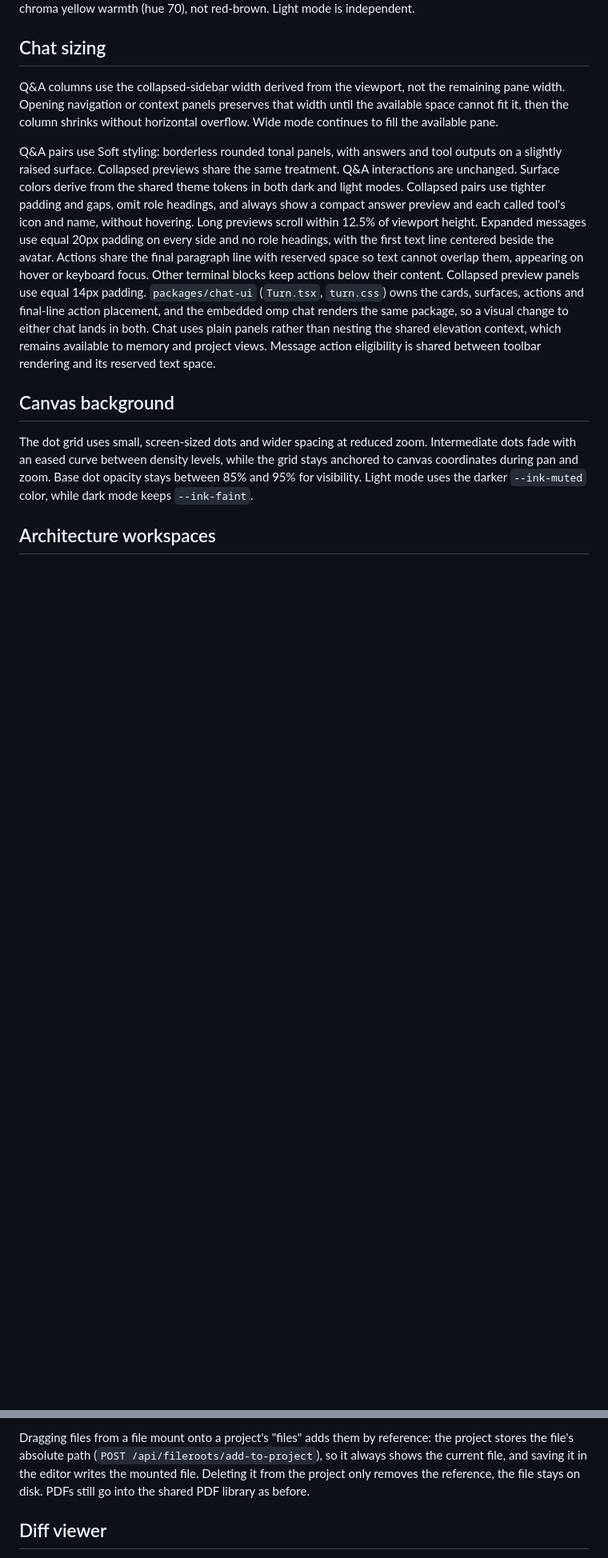
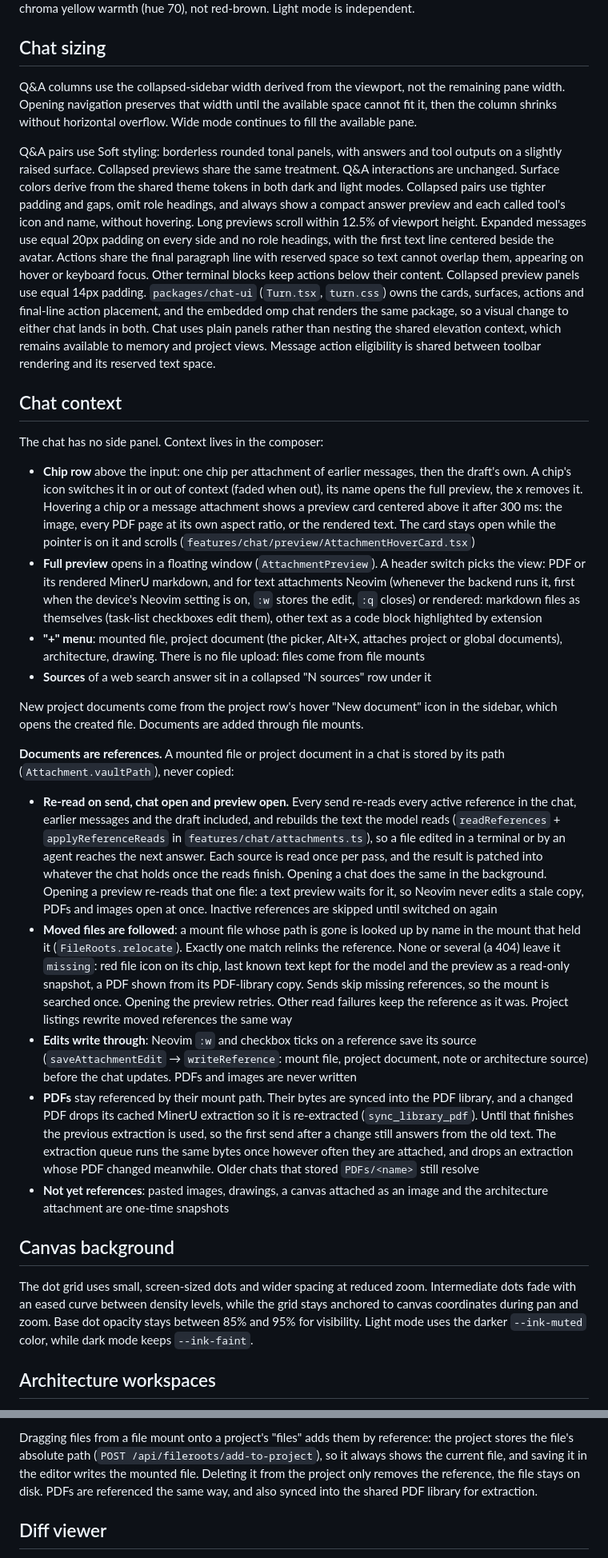
Before and after one commit to patrickab/gigachad-bot, a Markdown page: .technical-docs/system-overview.md, 2 parts joined by grey strips. Shown at 80% size. Rendered like a GitHub page; blank space fills up the shorter version.

Commit message:
docs: describe chat context chips and live file references

```diff
--- a/.technical-docs/system-overview.md
+++ b/.technical-docs/system-overview.md
@@ -56,9 +56,9 @@ at 19%, low-chroma yellow warmth (hue 70), not red-brown. Light mode is independ
 ## Chat sizing
 
 Q&A columns use the collapsed-sidebar width derived from the viewport, not the
-remaining pane width. Opening navigation or context panels preserves that width
-until the available space cannot fit it, then the column shrinks without horizontal
-overflow. Wide mode continues to fill the available pane.
+remaining pane width. Opening navigation preserves that width until the available
+space cannot fit it, then the column shrinks without horizontal overflow. Wide mode
+continues to fill the available pane.
 
 Q&A pairs use Soft styling: borderless rounded tonal panels, with answers and tool
 outputs on a slightly raised surface. Collapsed previews share the same treatment.
@@ -77,6 +77,66 @@ so a visual change to either chat lands in both.
 Chat uses plain panels rather than nesting the shared elevation context, which
 remains available to memory and project views. Message action eligibility is
 shared between toolbar rendering and its reserved text space.
+
+## Chat context
+
+The chat has no side panel. Context lives in the composer:
+
+- **Chip row** above the input: one chip per attachment of earlier messages, then
+  the draft's own. A chip's icon switches it in or out of context (faded when
+  out), its name opens the full preview, the x removes it. Hovering a chip or a
+  message attachment shows a preview card centered above it after 300 ms: the
+  image, every PDF page at its own aspect ratio, or the rendered text. The card
+  stays open while the pointer is on it and scrolls
+  (`features/chat/preview/AttachmentHoverCard.tsx`)
+- **Full preview** opens in a floating window (`AttachmentPreview`). A header
+  switch picks the view: PDF or its rendered MinerU markdown, and for text
+  attachments Neovim (whenever the backend runs it, first when the device's Neovim
+  setting is on, `:w` stores the
+  edit, `:q` closes) or rendered: markdown files as themselves (task-list
+  checkboxes edit them), other text as a code block highlighted by extension
+- **"+" menu**: mounted file, project document (the picker, Alt+X, attaches
+  project or global documents), architecture, drawing. There is no file upload:
+  files come from file mounts
+- **Sources** of a web search answer sit in a collapsed "N sources" row under it
+
+New project documents come from the project row's hover "New document" icon in the
+sidebar, which opens the created file. Documents are added through file mounts.
+
+**Documents are references.** A mounted file or project document in a chat is
+stored by its path (`Attachment.vaultPath`), never copied:
+
+- **Re-read on send, chat open and preview open.** Every send re-reads every
+  active reference in the chat, earlier messages and the draft included, and
+  rebuilds the text the model reads (`readReferences` + `applyReferenceReads`
+  in `features/chat/attachments.ts`), so a file edited in a terminal or by an
+  agent reaches the next answer. Each source is read once per pass, and the
+  result is patched into whatever the chat holds once the reads finish.
+  Opening a chat does the same in the background. Opening a preview re-reads
+  that one file: a text preview waits for it, so Neovim never edits a stale
+  copy, PDFs and images open at once. Inactive references are skipped until
+  switched on again
+- **Moved files are followed**: a mount file whose path is gone is looked up by
+  name in the mount that held it (`FileRoots.relocate`). Exactly one match
+  relinks the reference. None or several (a 404) leave it `missing`: red file
+  icon on its chip, last known text kept for the model and the preview as a
+  read-only snapshot, a PDF shown from its PDF-library copy. Sends skip missing
+  references, so the mount is searched once. Opening the preview retries. Other
+  read failures keep the reference as it was. Project listings rewrite moved
+  references the same way
+- **Edits write through**: Neovim `:w` and checkbox ticks on a reference save
+  its source (`saveAttachmentEdit` → `writeReference`: mount file, project
+  document, note or architecture source) before the chat updates. PDFs and
+  images are never written
+- **PDFs** stay referenced by their mount path. Their bytes are synced into the
+  PDF library, and a changed PDF drops its cached MinerU extraction so it is
+  re-extracted (`sync_library_pdf`). Until that finishes the previous
+  extraction is used, so the first send after a change still answers from the
+  old text. The extraction queue runs the same bytes once however often they
+  are attached, and drops an extraction whose PDF changed meanwhile. Older
+  chats that stored `PDFs/<name>` still resolve
+- **Not yet references**: pasted images, drawings, a canvas attached as an
+  image and the architecture attachment are one-time snapshots
 
 ## Canvas background
 
@@ -314,7 +372,8 @@ Dragging files from a file mount onto a project's "files" adds them by reference
 project stores the file's absolute path (`POST /api/fileroots/add-to-project`),
 so it always shows the current file, and saving it in the editor writes the
 mounted file. Deleting it from the project only removes the reference, the
-file stays on disk. PDFs still go into the shared PDF library as before.
+file stays on disk. PDFs are referenced the same way, and also synced into the
+shared PDF library for extraction.
 
 ## Diff viewer
 
```
Also changed, not shown: other parts of .technical-docs/system-overview.md (+6 -8 lines).
